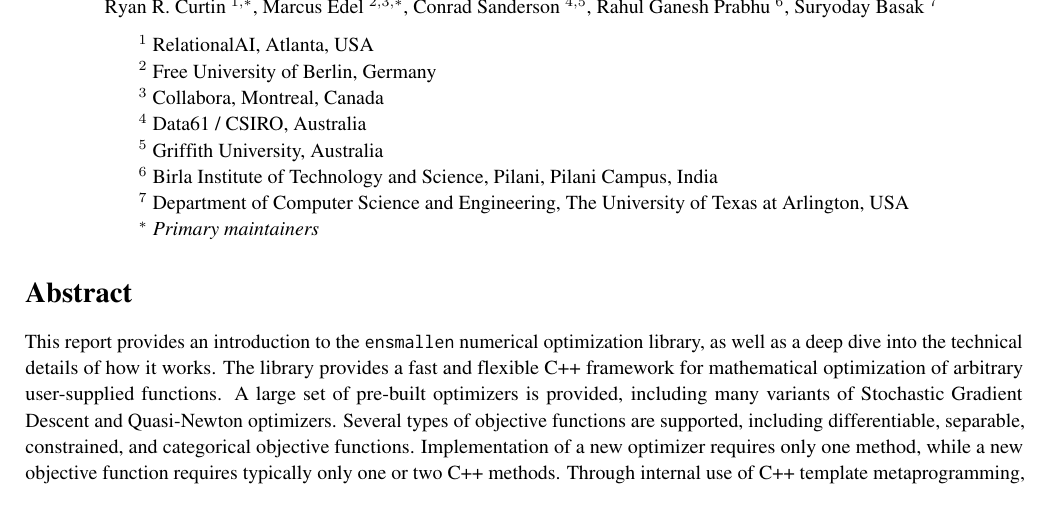
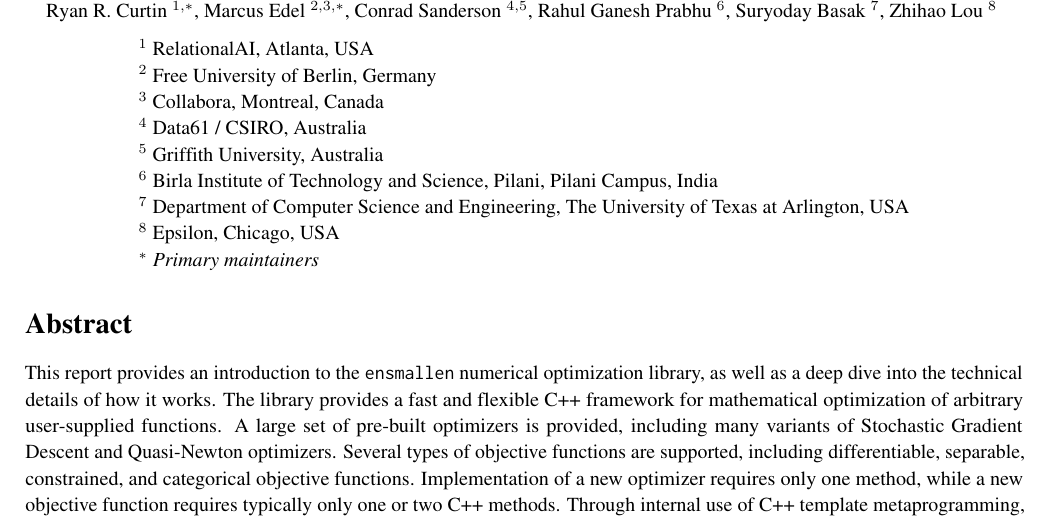
Before and after one commit to rcurtin/ensmallen_tr, a LaTeX document (paper.tex): part of page 1 of 24 before the commit and part of page 1 of 25 after it, cut so that both start at the same text. Compiled offline with pdfLaTeX.

Commit message:
Add Zhihao to the authors list.

```diff
--- a/paper.tex
+++ b/paper.tex
@@ -68,7 +68,8 @@
 
 \vspace{1.5ex}
   {Ryan R. Curtin~{$^{1,*}$}, Marcus Edel~{$^{2,3,*}$}, Conrad
-Sanderson~{$^{4,5}$}, Rahul Ganesh Prabhu~{$^{6}$}, Suryoday Basak~{$^{7}$}}
+Sanderson~{$^{4,5}$}, Rahul Ganesh Prabhu~{$^{6}$}, Suryoday Basak~{$^{7}$},
+Zhihao Lou~{$^{8}$}}
 %% see note below
 \vspace{1.5ex}
 
@@ -90,6 +91,7 @@ $^5$~Griffith University, Australia\\
 $^6$~Birla Institute of Technology and Science, Pilani, Pilani Campus, India\\
 $^7$~Department of Computer Science and Engineering, The University of Texas at
 Arlington, USA\\
+$^8$~Epsilon, Chicago, USA\\
 $^*$~{\it Primary maintainers}
 \end{tabular}
 
```
